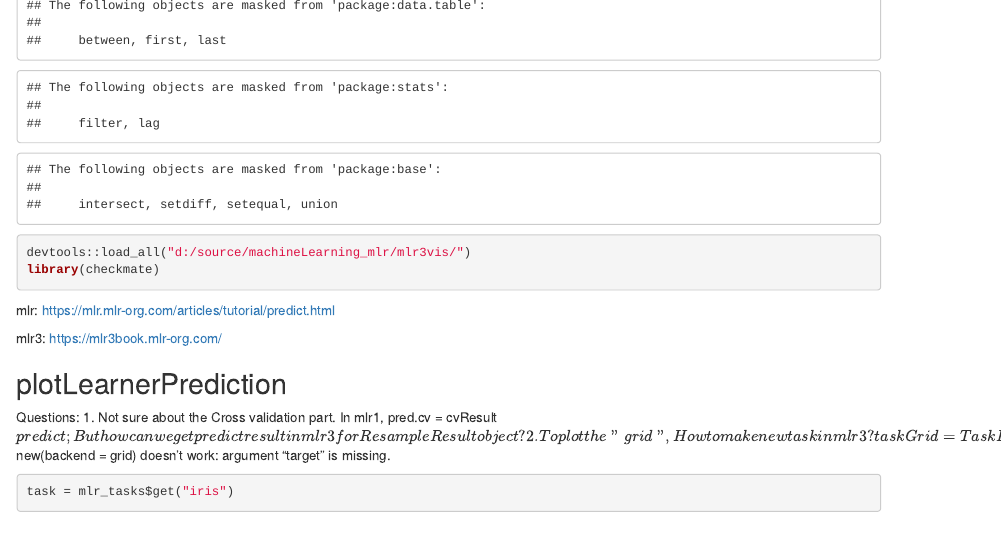
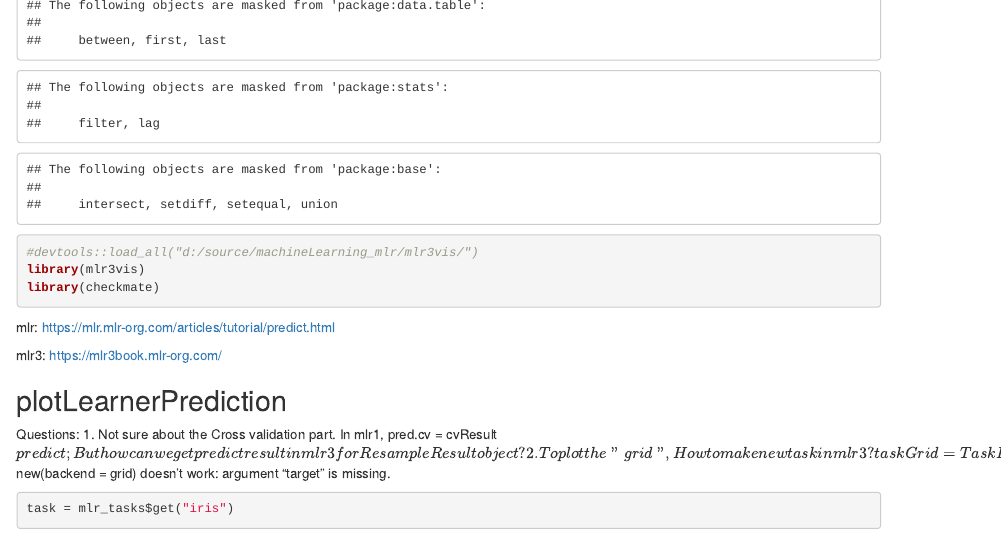
Before and after one commit to LinlinYin/machineLearning_mlr, an R Markdown document (mlr3_vis_dev.Rmd): the page in a window 1100 px wide, from 330 px down. Rendered offline with R 4.5, knitr and Pandoc, with nearby package versions; some code elsewhere in the file could not run offline; common packages that the code uses without loading them are loaded.

````diff
--- a/mlr3_vis_dev.Rmd
+++ b/mlr3_vis_dev.Rmd
@@ -16,7 +16,8 @@
 library(data.table)
 library(dplyr)
 
-devtools::load_all("d:/source/machineLearning_mlr/mlr3vis/")
+#devtools::load_all("d:/source/machineLearning_mlr/mlr3vis/")
+library(mlr3vis)
 library(checkmate)
 ```
 
````
Also changed, not shown: mlr3_vis_dev.html, mlr3vis/README.md (added).
